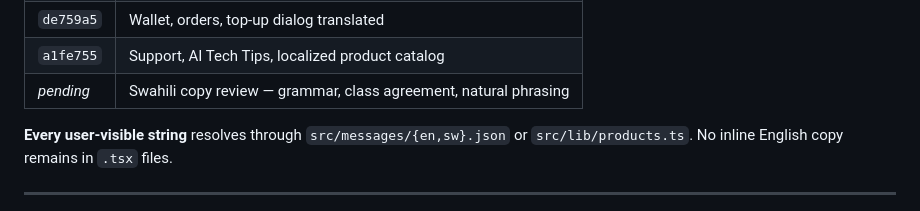
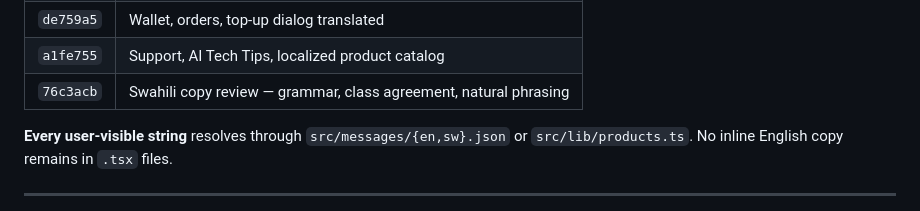
Before and after one commit to mageuzialbert/ubepari_wallet, a Markdown page: docs/PLAN.md, the part around the change. Rendered like a GitHub page.

Commit message:
docs: record phase 3 commit in snapshot
Co-Authored-By: Claude Opus 4.7 (1M context) <noreply@anthropic.com>

```diff
--- a/docs/PLAN.md
+++ b/docs/PLAN.md
@@ -22,7 +22,7 @@ Bilingual EN/SW wallet + hire-purchase prototype, Next.js 16 App Router, dark Ap
 | `6a4a1e4` | Store, product detail, filters, credit calc translated |
 | `de759a5` | Wallet, orders, top-up dialog translated |
 | `a1fe755` | Support, AI Tech Tips, localized product catalog |
-| _pending_ | Swahili copy review — grammar, class agreement, natural phrasing |
+| `76c3acb` | Swahili copy review — grammar, class agreement, natural phrasing |
 
 **Every user-visible string** resolves through `src/messages/{en,sw}.json` or `src/lib/products.ts`. No inline English copy remains in `.tsx` files.
 
```
